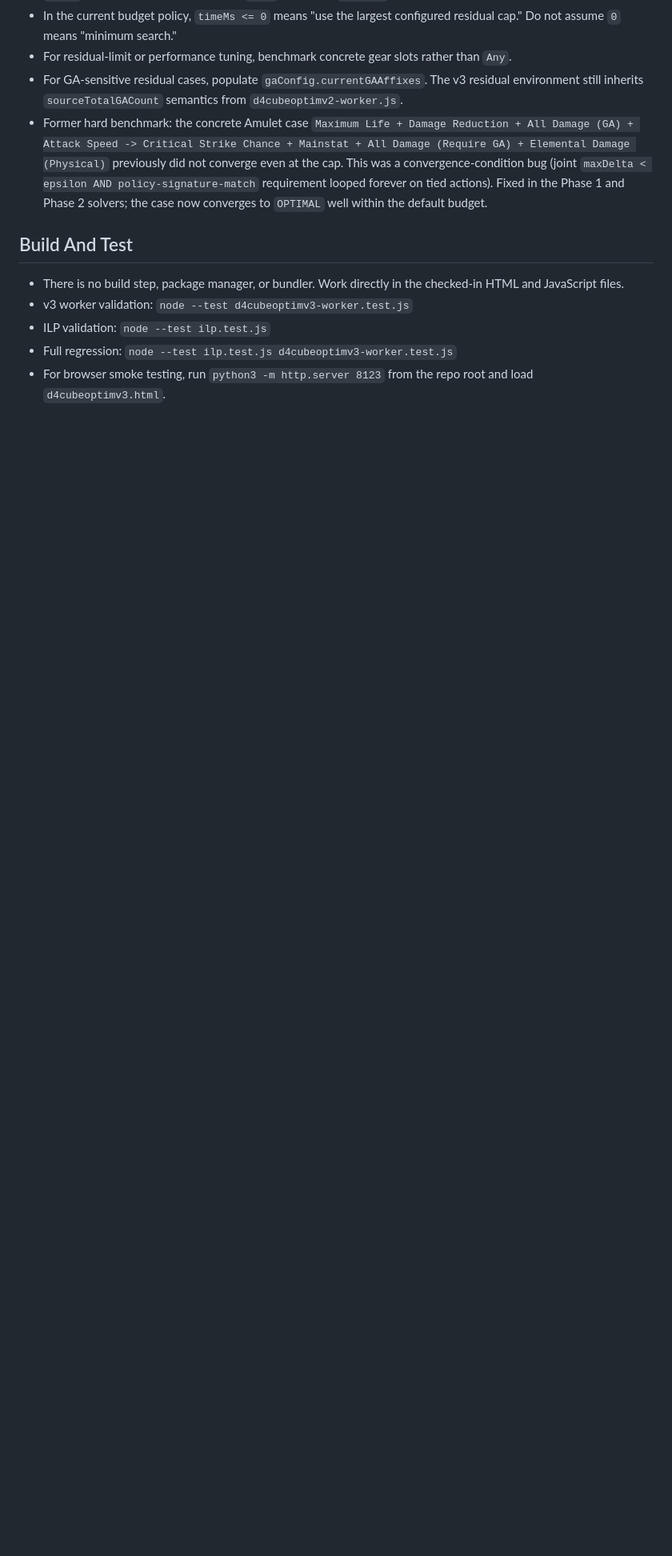
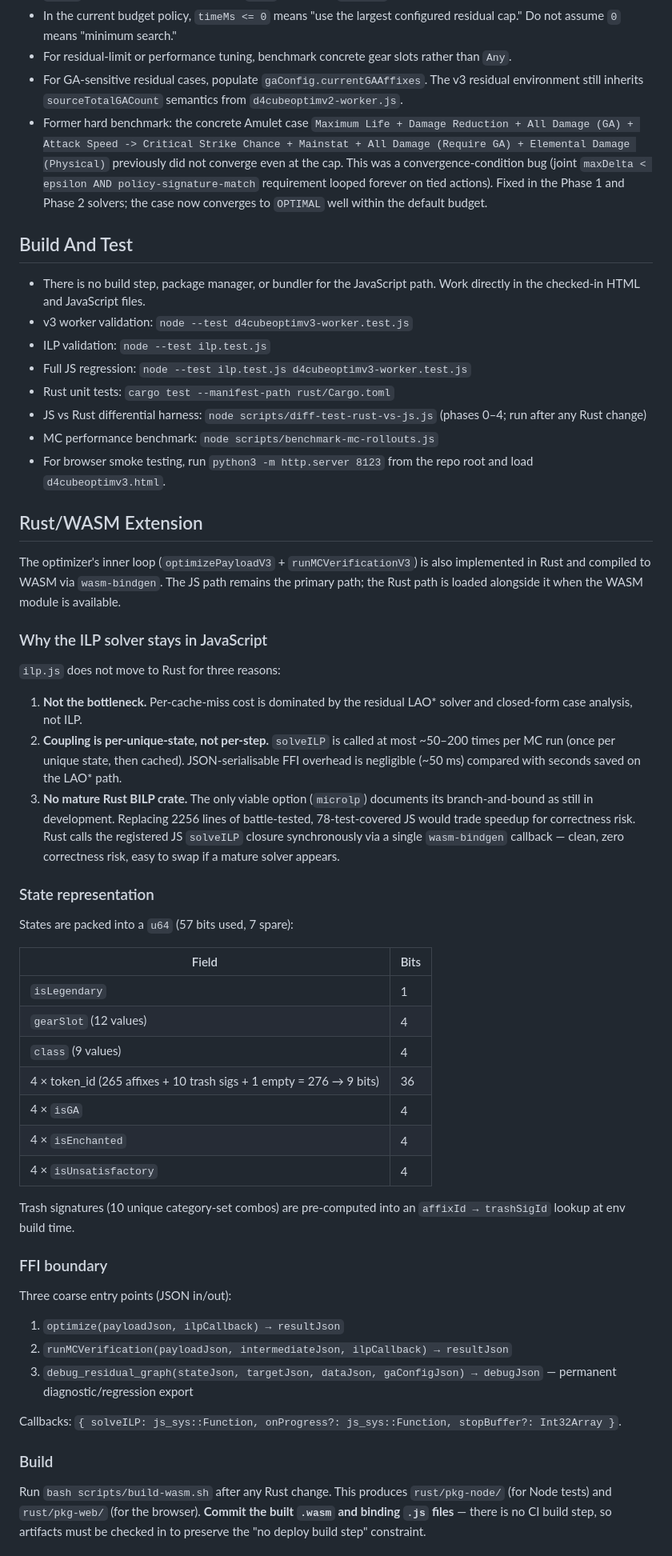
Before and after one commit to slaymaker1907/Diablo4-Horadric-Cube-Optimizer, a Markdown page: AGENTS.md, the part around one of its changes. Shown at 80% size. Rendered like a GitHub page; blank space fills up the shorter version.

```diff
--- a/AGENTS.md
+++ b/AGENTS.md
@@ -35,8 +35,54 @@ The "Expected Cube Steps" value shown in the UI (and `result.expectedSteps` in t
 
 ## Build And Test
 
-- There is no build step, package manager, or bundler. Work directly in the checked-in HTML and JavaScript files.
+- There is no build step, package manager, or bundler for the JavaScript path. Work directly in the checked-in HTML and JavaScript files.
 - v3 worker validation: `node --test d4cubeoptimv3-worker.test.js`
 - ILP validation: `node --test ilp.test.js`
-- Full regression: `node --test ilp.test.js d4cubeoptimv3-worker.test.js`
+- Full JS regression: `node --test ilp.test.js d4cubeoptimv3-worker.test.js`
+- Rust unit tests: `cargo test --manifest-path rust/Cargo.toml`
+- JS vs Rust differential harness: `node scripts/diff-test-rust-vs-js.js` (phases 0–4; run after any Rust change)
+- MC performance benchmark: `node scripts/benchmark-mc-rollouts.js`
 - For browser smoke testing, run `python3 -m http.server 8123` from the repo root and load `d4cubeoptimv3.html`.
+
+## Rust/WASM Extension
+
+The optimizer's inner loop (`optimizePayloadV3` + `runMCVerificationV3`) is also implemented in Rust and compiled to WASM via `wasm-bindgen`. The JS path remains the primary path; the Rust path is loaded alongside it when the WASM module is available.
+
+### Why the ILP solver stays in JavaScript
+
+`ilp.js` does not move to Rust for three reasons:
+
+1. **Not the bottleneck.** Per-cache-miss cost is dominated by the residual LAO\* solver and closed-form case analysis, not ILP.
+2. **Coupling is per-unique-state, not per-step.** `solveILP` is called at most ~50–200 times per MC run (once per unique state, then cached). JSON-serialisable FFI overhead is negligible (~50 ms) compared with seconds saved on the LAO\* path.
+3. **No mature Rust BILP crate.** The only viable option (`microlp`) documents its branch-and-bound as still in development. Replacing 2256 lines of battle-tested, 78-test-covered JS would trade speedup for correctness risk. Rust calls the registered JS `solveILP` closure synchronously via a single `wasm-bindgen` callback — clean, zero correctness risk, easy to swap if a mature solver appears.
+
+### State representation
+
+States are packed into a `u64` (57 bits used, 7 spare):
+
+| Field | Bits |
+|---|---|
+| `isLegendary` | 1 |
+| `gearSlot` (12 values) | 4 |
+| `class` (9 values) | 4 |
+| 4 × token\_id (265 affixes + 10 trash sigs + 1 empty = 276 → 9 bits) | 36 |
+| 4 × `isGA` | 4 |
+| 4 × `isEnchanted` | 4 |
+| 4 × `isUnsatisfactory` | 4 |
+
+Trash signatures (10 unique category-set combos) are pre-computed into an `affixId → trashSigId` lookup at env build time.
+
+### FFI boundary
+
+Three coarse entry points (JSON in/out):
+
+1. `optimize(payloadJson, ilpCallback) → resultJson`
+2. `runMCVerification(payloadJson, intermediateJson, ilpCallback) → resultJson`
+3. `debug_residual_graph(stateJson, targetJson, dataJson, gaConfigJson) → debugJson` — permanent diagnostic/regression export
+
+Callbacks: `{ solveILP: js_sys::Function, onProgress?: js_sys::Function, stopBuffer?: Int32Array }`.
+
+### Build
+
+Run `bash scripts/build-wasm.sh` after any Rust change. This produces `rust/pkg-node/` (for Node tests) and `rust/pkg-web/` (for the browser). **Commit the built `.wasm` and binding `.js` files** — there is no CI build step, so artifacts must be checked in to preserve the "no deploy build step" constraint.
+
```
Also changed, not shown: other parts of AGENTS.md (+7 -0 lines), CHANGES.md (+4 -0 lines), PLAN.md (deleted, +0 -208 lines).
